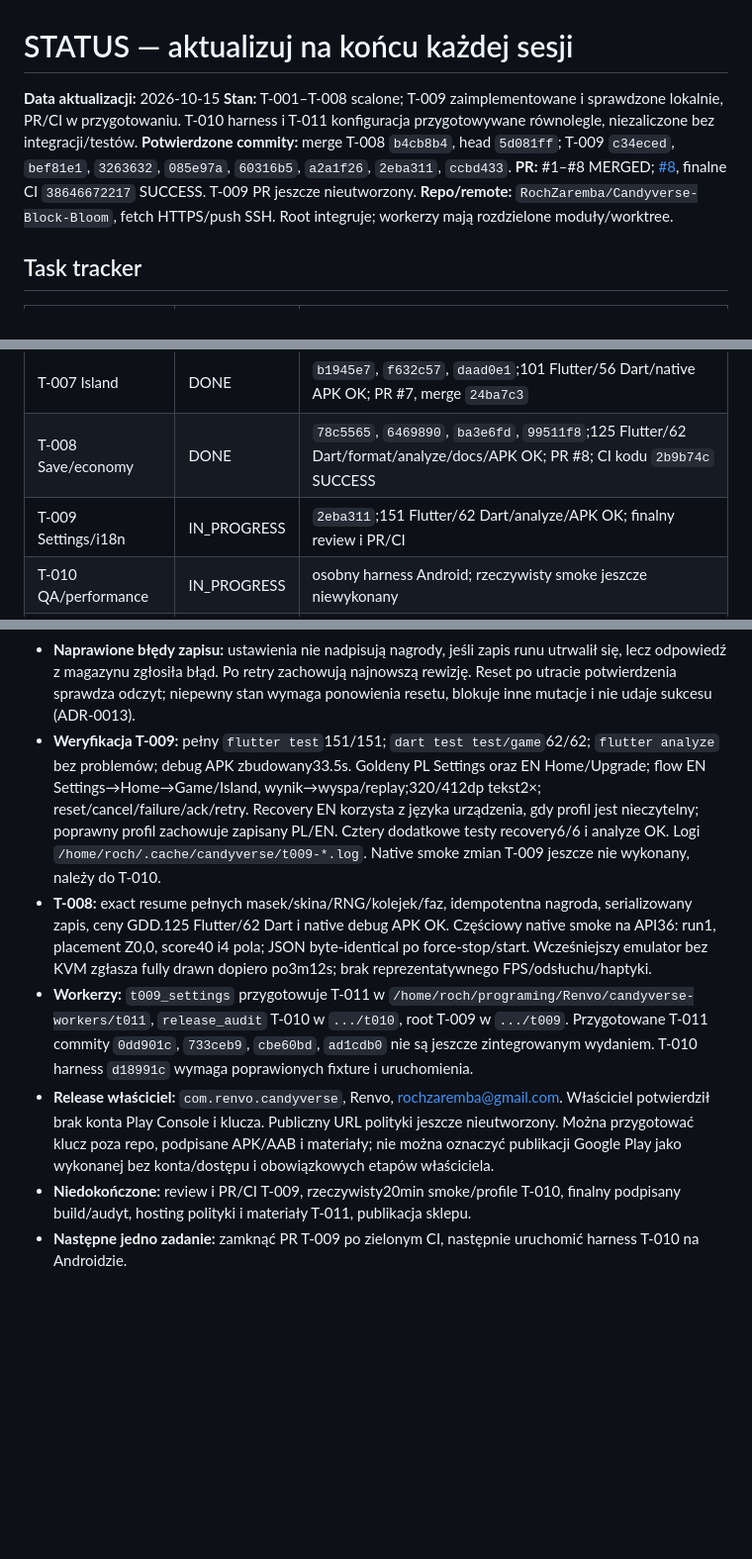
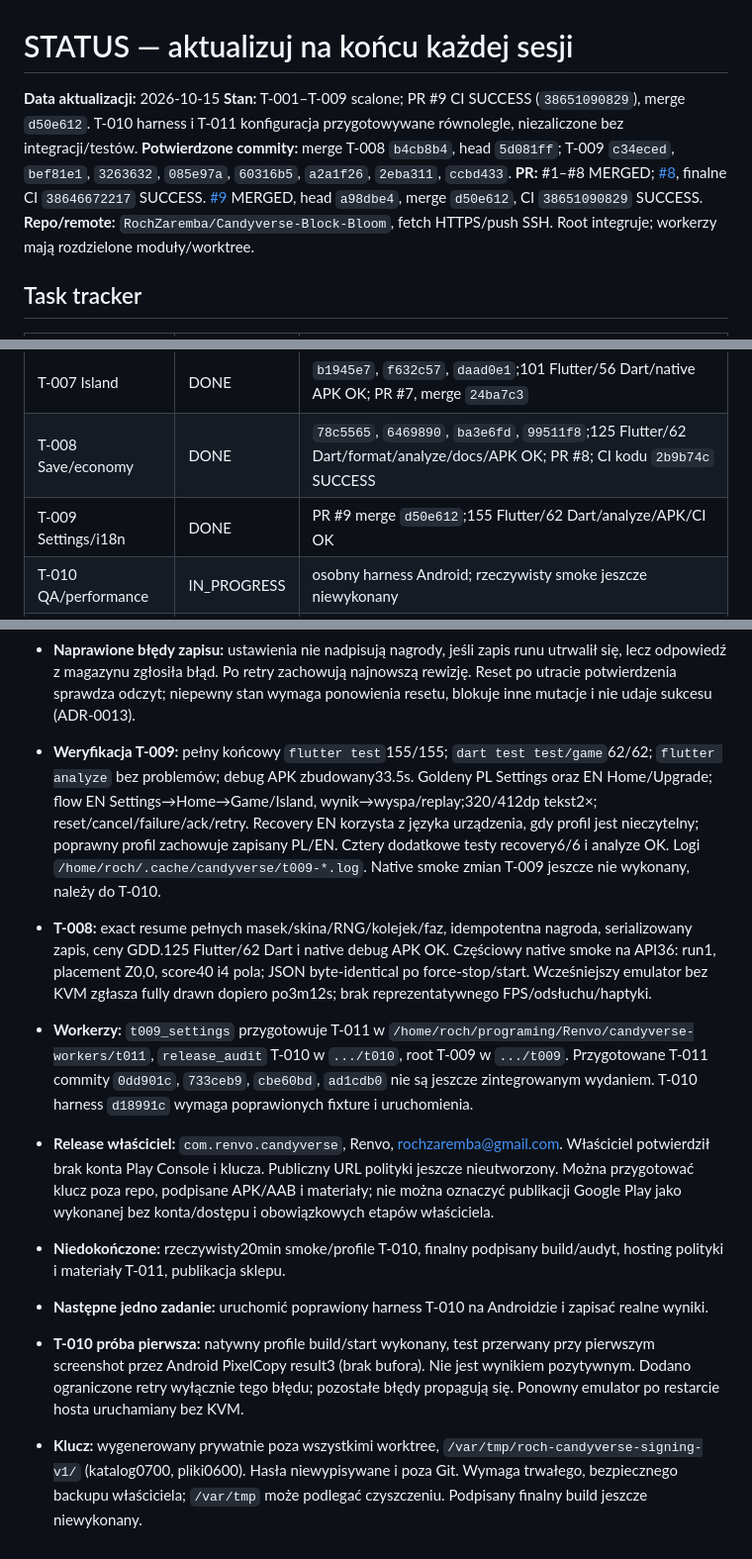
Before and after one commit to RochZaremba/Candyverse-Block-Bloom, a Markdown page: docs/STATUS.md, 3 parts joined by grey strips. Shown at 99% size. Rendered like a GitHub page; blank space fills up the shorter version.

Commit message:
docs: record merged T-009 and actual Android QA attempt

```diff
--- a/docs/STATUS.md
+++ b/docs/STATUS.md
@@ -1,9 +1,9 @@
 # STATUS — aktualizuj na końcu każdej sesji
 
 **Data aktualizacji:** 2026-10-15
-**Stan:** T-001–T-008 scalone; T-009 zaimplementowane i sprawdzone lokalnie, PR/CI w przygotowaniu. T-010 harness i T-011 konfiguracja przygotowywane równolegle, niezaliczone bez integracji/testów.
+**Stan:** T-001–T-009 scalone; PR #9 CI SUCCESS (`38651090829`), merge `d50e612`. T-010 harness i T-011 konfiguracja przygotowywane równolegle, niezaliczone bez integracji/testów.
 **Potwierdzone commity:** merge T-008 `b4cb8b4`, head `5d081ff`; T-009 `c34eced`, `bef81e1`, `3263632`, `085e97a`, `60316b5`, `a2a1f26`, `2eba311`, `ccbd433`.
-**PR:** #1–#8 MERGED; [#8](https://github.com/RochZaremba/Candyverse-Block-Bloom/pull/8), finalne CI `38646672217` SUCCESS. T-009 PR jeszcze nieutworzony.
+**PR:** #1–#8 MERGED; [#8](https://github.com/RochZaremba/Candyverse-Block-Bloom/pull/8), finalne CI `38646672217` SUCCESS. [#9](https://github.com/RochZaremba/Candyverse-Block-Bloom/pull/9) MERGED, head `a98dbe4`, merge `d50e612`, CI `38651090829` SUCCESS.
 **Repo/remote:** `RochZaremba/Candyverse-Block-Bloom`, fetch HTTPS/push SSH. Root integruje; workerzy mają rozdzielone moduły/worktree.
 
 ## Task tracker
@@ -18,7 +18,7 @@
 | T-006 Upgrades | DONE | `c3cd0e2`, `7e4cf6c`, `eec3e6c`, `91ed2a7`, `3b6712b`; 90 Flutter/54 Dart/native APK OK; PR #6 |
 | T-007 Island | DONE | `b1945e7`, `f632c57`, `daad0e1`;101 Flutter/56 Dart/native APK OK; PR #7, merge `24ba7c3` |
 | T-008 Save/economy | DONE | `78c5565`, `6469890`, `ba3e6fd`, `99511f8`;125 Flutter/62 Dart/format/analyze/docs/APK OK; PR #8; CI kodu `2b9b74c` SUCCESS |
-| T-009 Settings/i18n | IN_PROGRESS | `2eba311`;151 Flutter/62 Dart/analyze/APK OK; finalny review i PR/CI |
+| T-009 Settings/i18n | DONE | PR #9 merge `d50e612`;155 Flutter/62 Dart/analyze/APK/CI OK |
 | T-010 QA/performance | IN_PROGRESS | osobny harness Android; rzeczywisty smoke jeszcze niewykonany |
 | T-011 Play Store prep | IN_PROGRESS | konfiguracja/ikony/audyt osobno; brak konta Play Console i klucza |
 
@@ -28,9 +28,12 @@ Dopuszczalne statusy: `TODO`, `IN_PROGRESS`, `BLOCKED`, `DONE` (po kryteriach ak
 
 - **T-009:** sześć ekranów z prawdziwą nawigacją, pełne Settings, PL/EN zapisane w profilu i aktualizowane na otwartych ekranach, przywracane po restarcie. Reset wymaga potwierdzenia, usuwa profil i lokalną kwarantannę, przywraca ustawienia; przerywa callbacki poprzedniej generacji sesji. Przejście z wyniku na wyspę oraz prawdziwe zakupy. Centralne tłumaczenia także dynamicznych komunikatów i semantyki, SDK flutter_localizations.
 - **Naprawione błędy zapisu:** ustawienia nie nadpisują nagrody, jeśli zapis runu utrwalił się, lecz odpowiedź z magazynu zgłosiła błąd. Po retry zachowują najnowszą rewizję. Reset po utracie potwierdzenia sprawdza odczyt; niepewny stan wymaga ponowienia resetu, blokuje inne mutacje i nie udaje sukcesu (ADR-0013).
-- **Weryfikacja T-009:** pełny `flutter test`151/151; `dart test test/game`62/62; `flutter analyze` bez problemów; debug APK zbudowany33.5s. Goldeny PL Settings oraz EN Home/Upgrade; flow EN Settings→Home→Game/Island, wynik→wyspa/replay;320/412dp tekst2×; reset/cancel/failure/ack/retry. Recovery EN korzysta z języka urządzenia, gdy profil jest nieczytelny; poprawny profil zachowuje zapisany PL/EN. Cztery dodatkowe testy recovery6/6 i analyze OK. Logi `/home/roch/.cache/candyverse/t009-*.log`. Native smoke zmian T-009 jeszcze nie wykonany, należy do T-010.
+- **Weryfikacja T-009:** pełny końcowy `flutter test`155/155; `dart test test/game`62/62; `flutter analyze` bez problemów; debug APK zbudowany33.5s. Goldeny PL Settings oraz EN Home/Upgrade; flow EN Settings→Home→Game/Island, wynik→wyspa/replay;320/412dp tekst2×; reset/cancel/failure/ack/retry. Recovery EN korzysta z języka urządzenia, gdy profil jest nieczytelny; poprawny profil zachowuje zapisany PL/EN. Cztery dodatkowe testy recovery6/6 i analyze OK. Logi `/home/roch/.cache/candyverse/t009-*.log`. Native smoke zmian T-009 jeszcze nie wykonany, należy do T-010.
 - **T-008:** exact resume pełnych masek/skina/RNG/kolejek/faz, idempotentna nagroda, serializowany zapis, ceny GDD.125 Flutter/62 Dart i native debug APK OK. Częściowy native smoke na API36: run1, placement Z0,0, score40 i4 pola; JSON byte-identical po force-stop/start. Wcześniejszy emulator bez KVM zgłasza fully drawn dopiero po3m12s; brak reprezentatywnego FPS/odsłuchu/haptyki.
 - **Workerzy:** `t009_settings` przygotowuje T-011 w `/home/roch/programing/Renvo/candyverse-workers/t011`, `release_audit` T-010 w `.../t010`, root T-009 w `.../t009`. Przygotowane T-011 commity `0dd901c`, `733ceb9`, `cbe60bd`, `ad1cdb0` nie są jeszcze zintegrowanym wydaniem. T-010 harness `d18991c` wymaga poprawionych fixture i uruchomienia.
 - **Release właściciel:** `com.renvo.candyverse`, Renvo, rochzaremba@gmail.com. Właściciel potwierdził brak konta Play Console i klucza. Publiczny URL polityki jeszcze nieutworzony. Można przygotować klucz poza repo, podpisane APK/AAB i materiały; nie można oznaczyć publikacji Google Play jako wykonanej bez konta/dostępu i obowiązkowych etapów właściciela.
-- **Niedokończone:** review i PR/CI T-009, rzeczywisty20min smoke/profile T-010, finalny podpisany build/audyt, hosting polityki i materiały T-011, publikacja sklepu.
-- **Następne jedno zadanie:** zamknąć PR T-009 po zielonym CI, następnie uruchomić harness T-010 na Androidzie.
+- **Niedokończone:** rzeczywisty20min smoke/profile T-010, finalny podpisany build/audyt, hosting polityki i materiały T-011, publikacja sklepu.
+- **Następne jedno zadanie:** uruchomić poprawiony harness T-010 na Androidzie i zapisać realne wyniki.
+
+- **T-010 próba pierwsza:** natywny profile build/start wykonany, test przerwany przy pierwszym screenshot przez Android PixelCopy result3 (brak bufora). Nie jest wynikiem pozytywnym. Dodano ograniczone retry wyłącznie tego błędu; pozostałe błędy propagują się. Ponowny emulator po restarcie hosta uruchamiany bez KVM.
+- **Klucz:** wygenerowany prywatnie poza wszystkimi worktree, `/var/tmp/roch-candyverse-signing-v1/` (katalog0700, pliki0600). Hasła niewypisywane i poza Git. Wymaga trwałego, bezpiecznego backupu właściciela; `/var/tmp` może podlegać czyszczeniu. Podpisany finalny build jeszcze niewykonany.
```
